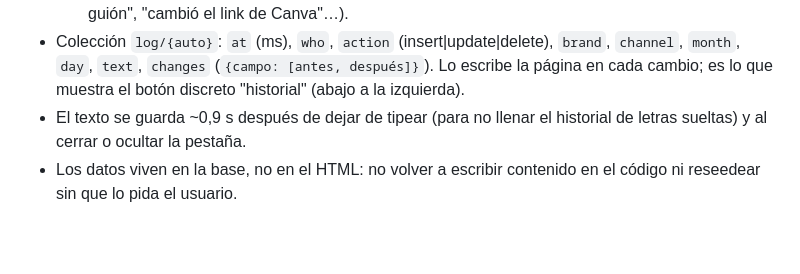
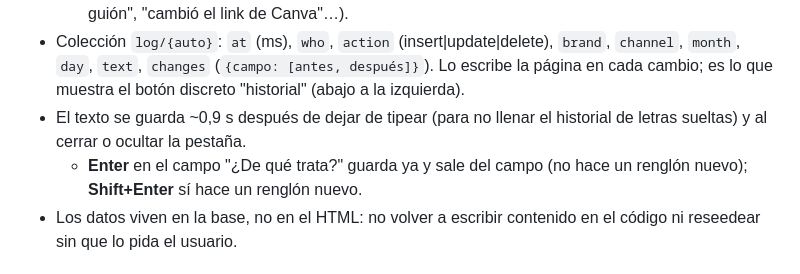
Before and after one commit to moikaxel-oss/Calendario-Plan-de-Marketing-Aruma-Softline-Octubre-2026, a Markdown page: CLAUDE.md, the part around the change. Rendered like a GitHub page; blank space fills up the shorter version.

Commit message:
Documentar que Enter guarda el título de la tarjeta
Co-Authored-By: Claude Sonnet 5.5 <noreply@anthropic.com>
Claude-Session: https://claude.ai/code/session_01HL1wKtRYsbxqEHteLVcJ6q

```diff
--- a/CLAUDE.md
+++ b/CLAUDE.md
@@ -15,6 +15,7 @@ Calendario de contenido de Instagram (orgánico) y Meta Ads para dos marcas, **A
   - Cada link se pega con su botón (Enter o salir del campo guarda, Esc cancela, vacío lo quita) y se abre con "Guión ↗" / "Canva ↗" en otra pestaña. Las repeticiones de "3 cuotas" muestran los links de la primera si no tienen propios. Los cambios quedan en el historial ("agregó el link al guión", "cambió el link de Canva"…).
 - Colección `log/{auto}`: `at` (ms), `who`, `action` (insert|update|delete), `brand`, `channel`, `month`, `day`, `text`, `changes` (`{campo: [antes, después]}`). Lo escribe la página en cada cambio; es lo que muestra el botón discreto "historial" (abajo a la izquierda).
 - El texto se guarda ~0,9 s después de dejar de tipear (para no llenar el historial de letras sueltas) y al cerrar o ocultar la pestaña.
+  - **Enter** en el campo "¿De qué trata?" guarda ya y sale del campo (no hace un renglón nuevo); **Shift+Enter** sí hace un renglón nuevo.
 - Los datos viven en la base, no en el HTML: no volver a escribir contenido en el código ni reseedear sin que lo pida el usuario.
 
 ## Reglas de negocio (no romper)
```
